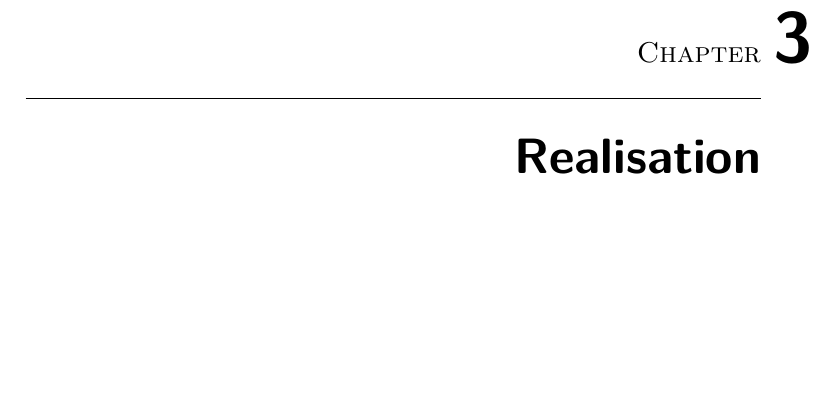
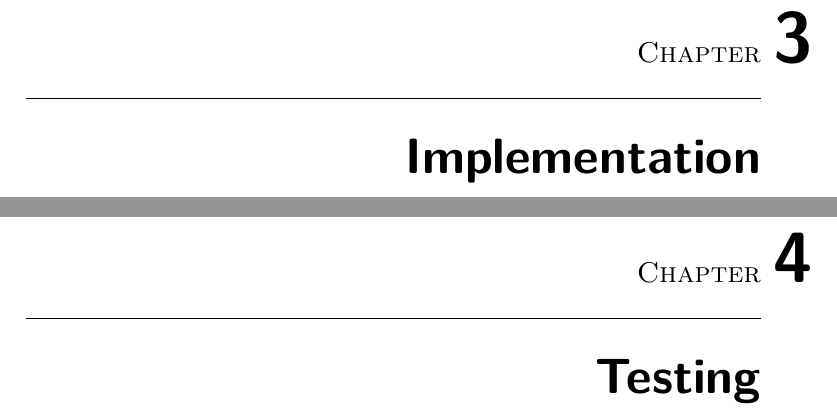
Before and after one commit to kuzmoyev/Bachelors-Thesis, a LaTeX thesis (Bachelor's thesis/BP_Kuzmovych_Yevhen_2017.tex): part of page 21 of 29 before the commit and two parts of pages 21 and 23 of 31 after it, the two joined at a grey line, cut so that both start at the same text, the shorter picture padded with empty space. Compiled offline with pdfLaTeX; a missing bibliography style is replaced by a similar one.

Commit message:
Separate chapters into files

```diff
--- a/Bachelor's thesis/BachelorsThesis.tex
+++ b/Bachelor's thesis/BP_Kuzmovych_Yevhen_2017.tex
@@ -61,2 +51,6 @@
+    \input{tex/Design}
 
-\chapter{Realisation}
+    \chapter{Implementation}
+    \input{tex/Implementation}
+
+    \chapter{Testing}
```
Also changed, not shown: Bachelor's thesis/tex/Analysis.tex (added), Bachelor's thesis/tex/Conclusion.tex (added), Bachelor's thesis/tex/Design.tex (added), Bachelor's thesis/tex/Implementation.tex (added), Bachelor's thesis/tex/Introduction.tex (added), Bachelor's thesis/tex/Testing.tex (added), Bachelor's thesis/BP_Kuzmovych_Yevhen_2017.tex (26 more changed lines), 1 other file.
